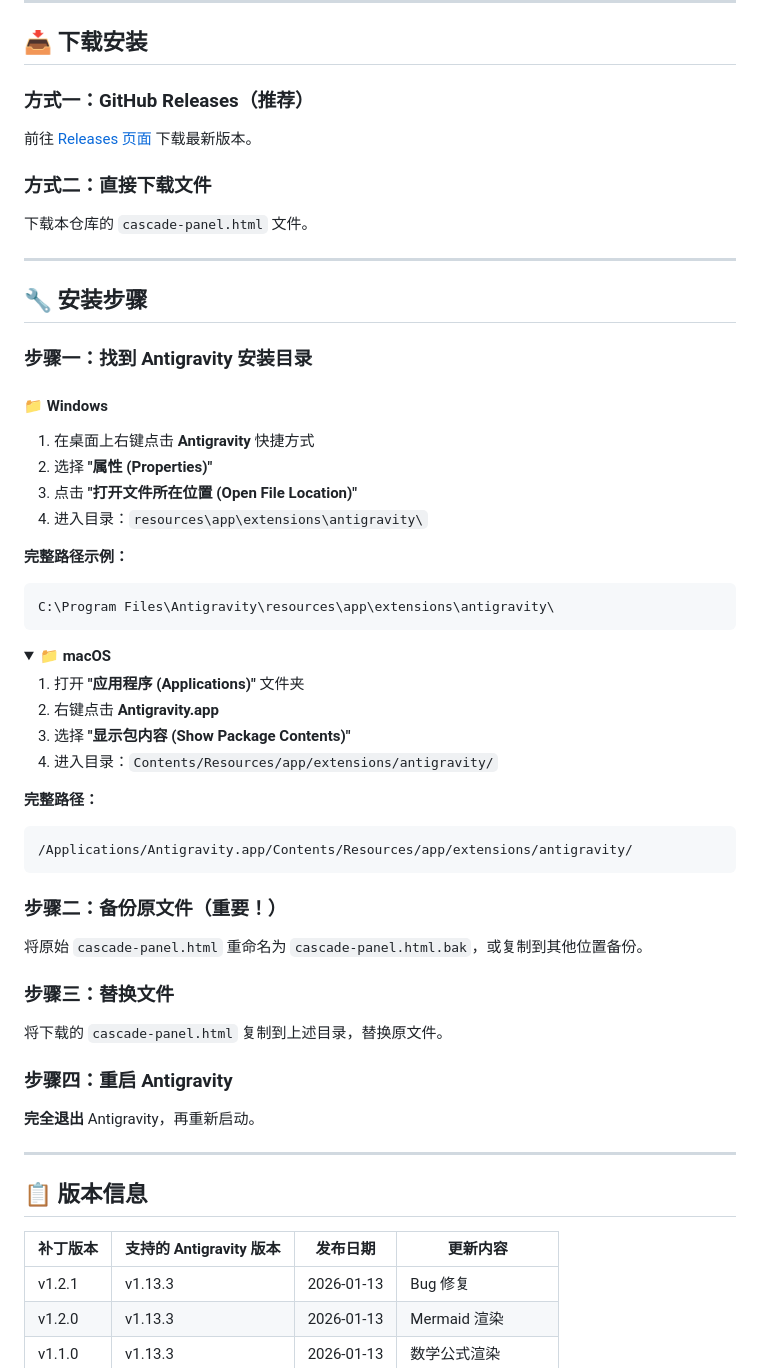
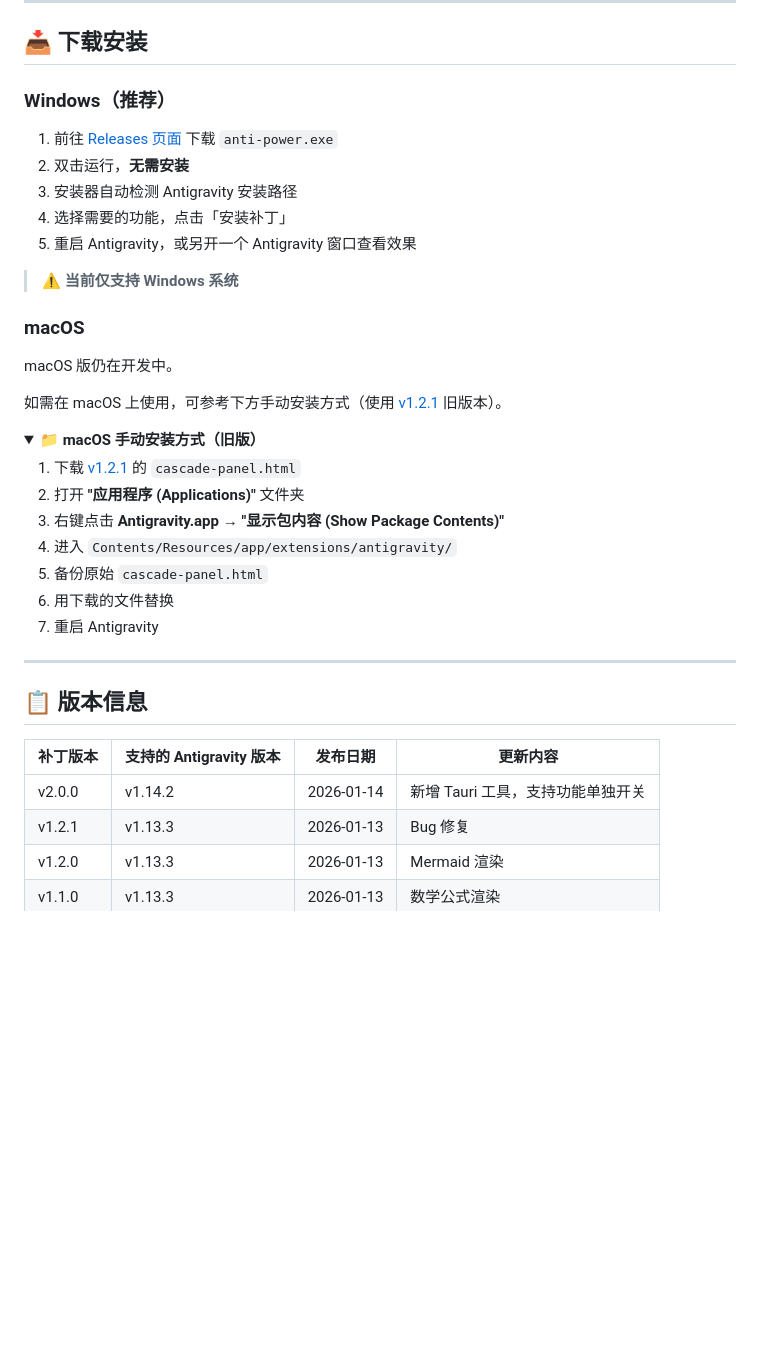
Before and after one commit to daoif/anti-power, a Markdown page: README.md, the part around one of its changes. Rendered like a GitHub page; folded sections open; blank space fills up the shorter version.

Commit message:
release: v2.0.0

````diff
--- a/README.md
+++ b/README.md
@@ -87,58 +99,34 @@
 
 ## 📥 下载安装
 
-### 方式一：GitHub Releases（推荐）
+### Windows（推荐）
 
-前往 [Releases 页面](https://github.com/daoif/anti-power/releases) 下载最新版本。
+1. 前往 [Releases 页面](https://github.com/daoif/anti-power/releases) 下载 `anti-power.exe`
+2. 双击运行，**无需安装**
+3. 安装器自动检测 Antigravity 安装路径
+4. 选择需要的功能，点击「安装补丁」
+5. 重启 Antigravity，或另开一个 Antigravity 窗口查看效果
 
-### 方式二：直接下载文件
+> ⚠️ **当前仅支持 Windows 系统**
 
-下载本仓库的 `cascade-panel.html` 文件。
+### macOS
 
----
+macOS 版仍在开发中。
 
-## 🔧 安装步骤
-
-### 步骤一：找到 Antigravity 安装目录
-
-#### 📁 Windows
-
-1. 在桌面上右键点击 **Antigravity** 快捷方式
-2. 选择 **"属性 (Properties)"**
-3. 点击 **"打开文件所在位置 (Open File Location)"**
-4. 进入目录：`resources\app\extensions\antigravity\`
-
-**完整路径示例：**
-```
-C:\Program Files\Antigravity\resources\app\extensions\antigravity\
-```
+如需在 macOS 上使用，可参考下方手动安装方式（使用 [v1.2.1](https://github.com/daoif/anti-power/releases/tag/v1.2.1) 旧版本）。
 
 <details>
-<summary><b>📁 macOS</b></summary>
+<summary><b>📁 macOS 手动安装方式（旧版）</b></summary>
 
-1. 打开 **"应用程序 (Applications)"** 文件夹
-2. 右键点击 **Antigravity.app**
-3. 选择 **"显示包内容 (Show Package Contents)"**
-4. 进入目录：`Contents/Resources/app/extensions/antigravity/`
-
-**完整路径：**
-```
-/Applications/Antigravity.app/Contents/Resources/app/extensions/antigravity/
-```
+1. 下载 [v1.2.1](https://github.com/daoif/anti-power/releases/tag/v1.2.1) 的 `cascade-panel.html`
+2. 打开 **"应用程序 (Applications)"** 文件夹
+3. 右键点击 **Antigravity.app** → **"显示包内容 (Show Package Contents)"**
+4. 进入 `Contents/Resources/app/extensions/antigravity/`
+5. 备份原始 `cascade-panel.html`
+6. 用下载的文件替换
+7. 重启 Antigravity
 
 </details>
-
-### 步骤二：备份原文件（重要！）
-
-将原始 `cascade-panel.html` 重命名为 `cascade-panel.html.bak`，或复制到其他位置备份。
-
-### 步骤三：替换文件
-
-将下载的 `cascade-panel.html` 复制到上述目录，替换原文件。
-
-### 步骤四：重启 Antigravity
-
-**完全退出** Antigravity，再重新启动。
 
 ---
 
@@ -146,6 +134,7 @@ C:\Program Files\Antigravity\resources\app\extensions\antigravity\
 
 | 补丁版本 | 支持的 Antigravity 版本 | 发布日期 | 更新内容 |
 |---------|------------------------|----------|----------|
+| v2.0.0  | v1.14.2                | 2026-01-14 | 新增 Tauri 工具，支持功能单独开关 |
 | v1.2.1  | v1.13.3                | 2026-01-13 | Bug 修复 |
 | v1.2.0  | v1.13.3                | 2026-01-13 | Mermaid 渲染 |
 | v1.1.0  | v1.13.3                | 2026-01-13 | 数学公式渲染 |
````
Also changed, not shown: other parts of README.md (+12 -0 lines), docs/release-guide.md (+2 -0 lines), docs/images/patcher-screenshot.png (added), 3 other files.
